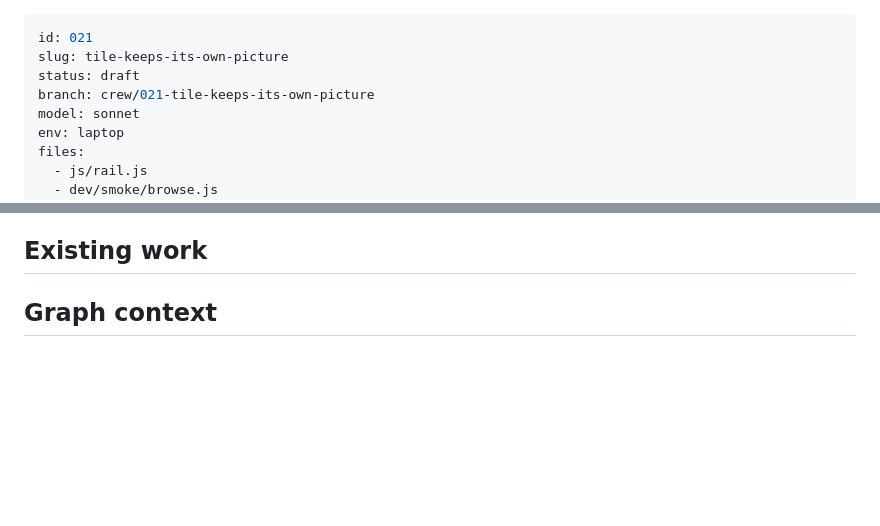
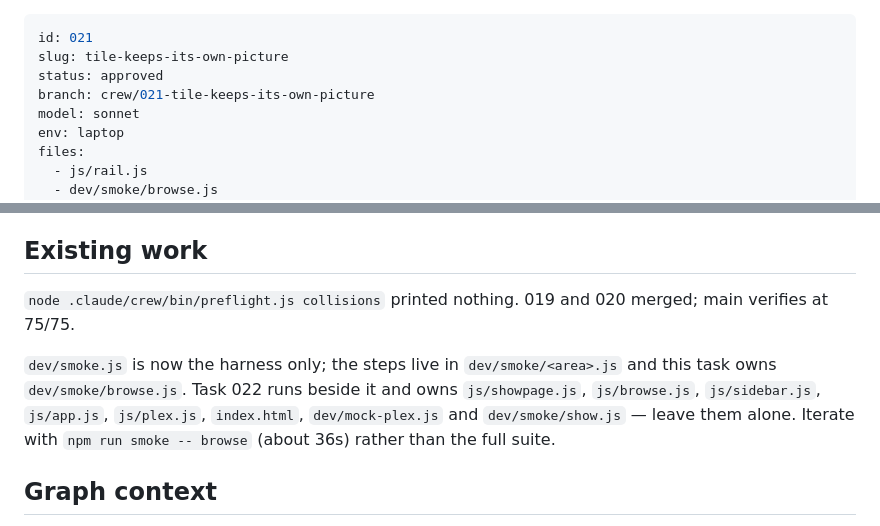
Before and after one commit to StuCM/Reflex, a Markdown page: .claude/tasks/021-tile-keeps-its-own-picture.md, 2 parts joined by grey strips. GitHub-like rendering; blank space fills up the shorter version.

Commit message:
docs(crew): approve 021 and 022

```diff
--- a/.claude/tasks/021-tile-keeps-its-own-picture.md
+++ b/.claude/tasks/021-tile-keeps-its-own-picture.md
@@ -1,7 +1,7 @@
 ---
 id: 021
 slug: tile-keeps-its-own-picture
-status: draft
+status: approved
 branch: crew/021-tile-keeps-its-own-picture
 model: sonnet
 env: laptop
@@ -31,7 +31,14 @@ swapping 160ms later. Optimising against a blank produced something worse: a
 wrong picture that then changes.
 
 ## Existing work
-<!-- filled in by preflight before dispatch -->
+`node .claude/crew/bin/preflight.js collisions` printed nothing. 019 and 020
+merged; main verifies at 75/75.
+
+`dev/smoke.js` is now the harness only; the steps live in `dev/smoke/<area>.js`
+and this task owns `dev/smoke/browse.js`. Task 022 runs beside it and owns
+`js/showpage.js`, `js/browse.js`, `js/sidebar.js`, `js/app.js`, `js/plex.js`,
+`index.html`, `dev/mock-plex.js` and `dev/smoke/show.js` — leave them alone.
+Iterate with `npm run smoke -- browse` (about 36s) rather than the full suite.
 
 ## Graph context
 `claude-memory-graph` is not on PATH in this checkout, so this section is from
```
Also changed, not shown: .claude/tasks/022-series-theme-music.md (+9 -2 lines).
